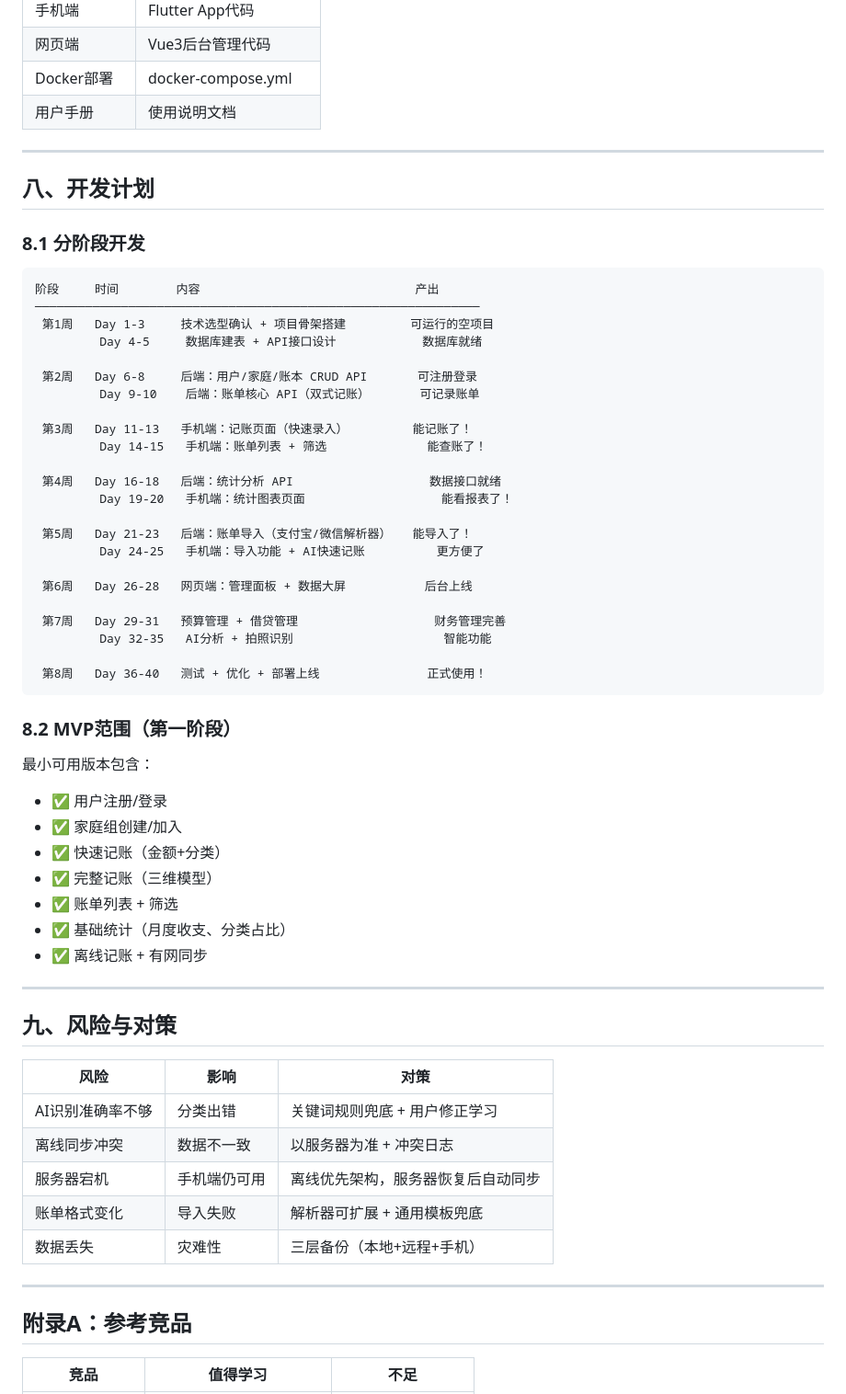
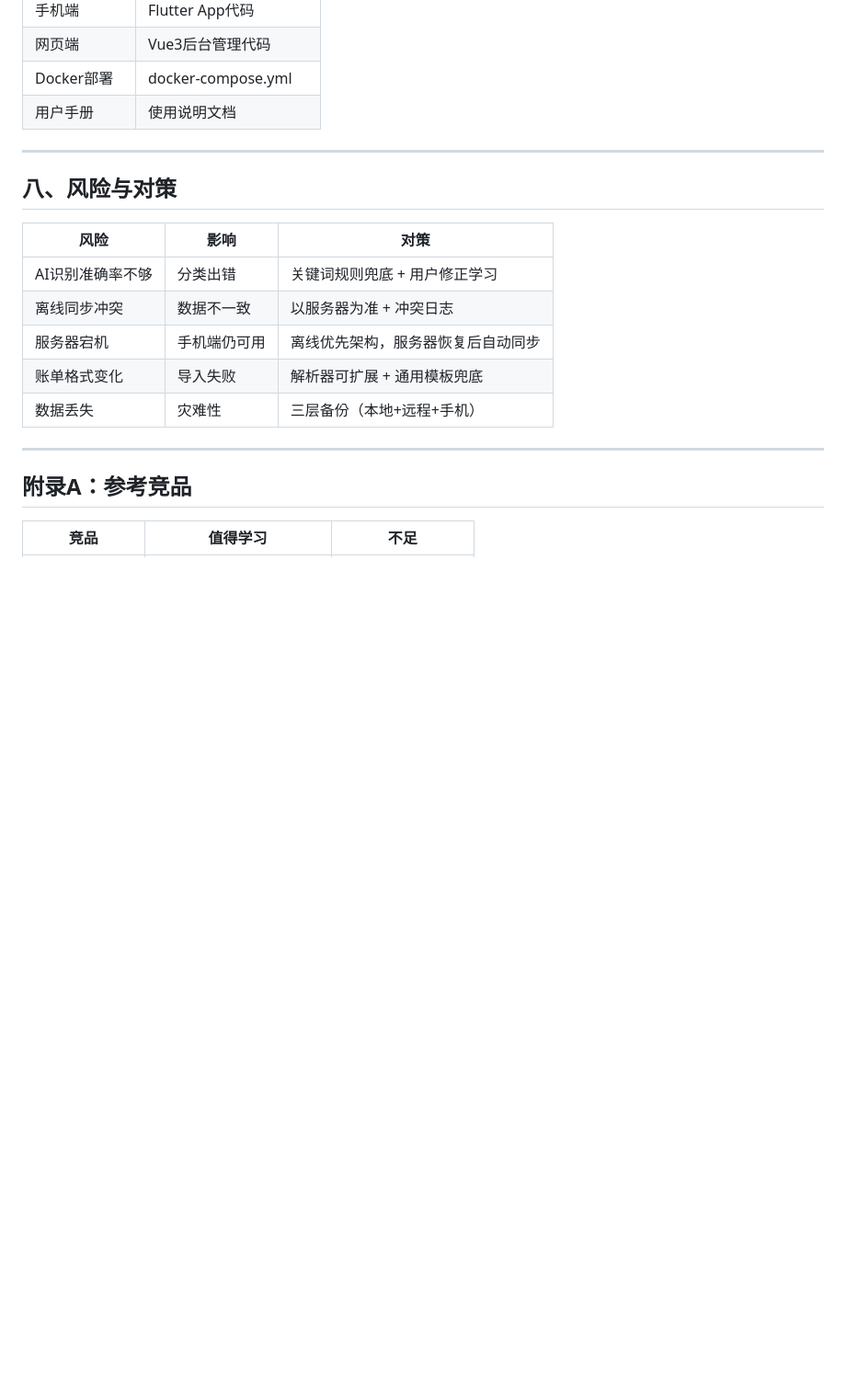
Before and after one commit to Weiyi-C/family-finance, a Markdown page: research/项目总结文档.md, the part around the change. Shown at 92% size. GitHub-like rendering; blank space fills up the shorter version.

````diff
--- a/research/项目总结文档.md
+++ b/research/项目总结文档.md
@@ -601,50 +601,7 @@ CHECK约束（13个）：
 
 ---
 
-## 八、开发计划
-
-### 8.1 分阶段开发
-
-```
-阶段     时间        内容                              产出
-──────────────────────────────────────────────────────────────
- 第1周   Day 1-3     技术选型确认 + 项目骨架搭建         可运行的空项目
-         Day 4-5     数据库建表 + API接口设计            数据库就绪
-
- 第2周   Day 6-8     后端：用户/家庭/账本 CRUD API       可注册登录
-         Day 9-10    后端：账单核心 API（双式记账）       可记录账单
-
- 第3周   Day 11-13   手机端：记账页面（快速录入）         能记账了！
-         Day 14-15   手机端：账单列表 + 筛选              能查账了！
-
- 第4周   Day 16-18   后端：统计分析 API                   数据接口就绪
-         Day 19-20   手机端：统计图表页面                   能看报表了！
-
- 第5周   Day 21-23   后端：账单导入（支付宝/微信解析器）   能导入了！
-         Day 24-25   手机端：导入功能 + AI快速记账          更方便了
-
- 第6周   Day 26-28   网页端：管理面板 + 数据大屏           后台上线
-
- 第7周   Day 29-31   预算管理 + 借贷管理                   财务管理完善
-         Day 32-35   AI分析 + 拍照识别                     智能功能
-
- 第8周   Day 36-40   测试 + 优化 + 部署上线               正式使用！
-```
-
-### 8.2 MVP范围（第一阶段）
-
-最小可用版本包含：
-- ✅ 用户注册/登录
-- ✅ 家庭组创建/加入
-- ✅ 快速记账（金额+分类）
-- ✅ 完整记账（三维模型）
-- ✅ 账单列表 + 筛选
-- ✅ 基础统计（月度收支、分类占比）
-- ✅ 离线记账 + 有网同步
-
----
-
-## 九、风险与对策
+## 八、风险与对策
 
 | 风险 | 影响 | 对策 |
 |------|------|------|
````
Also changed, not shown: research/完整设计文档.md (+33 -55 lines), research/数据库设计方案v2.md (+25 -19 lines).
